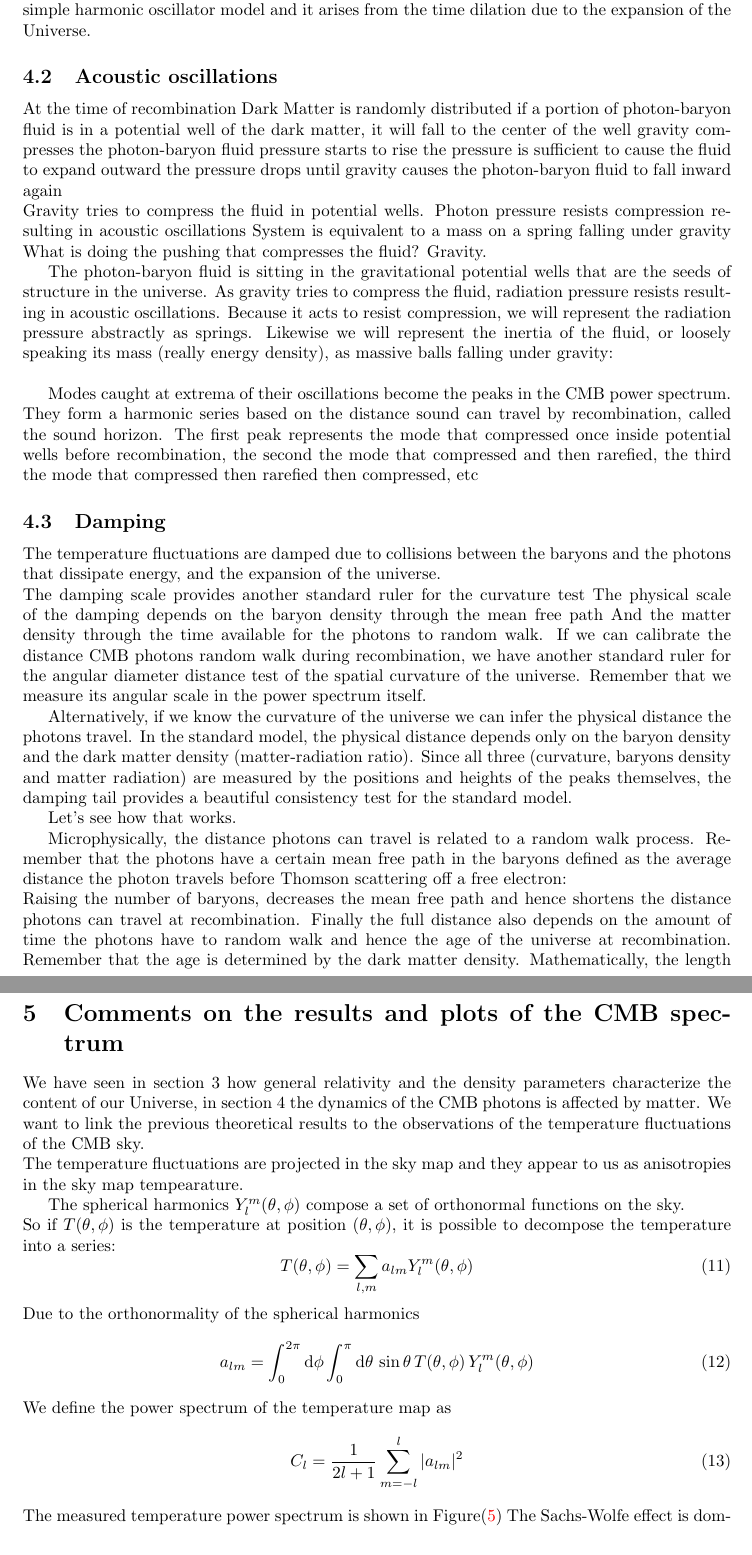
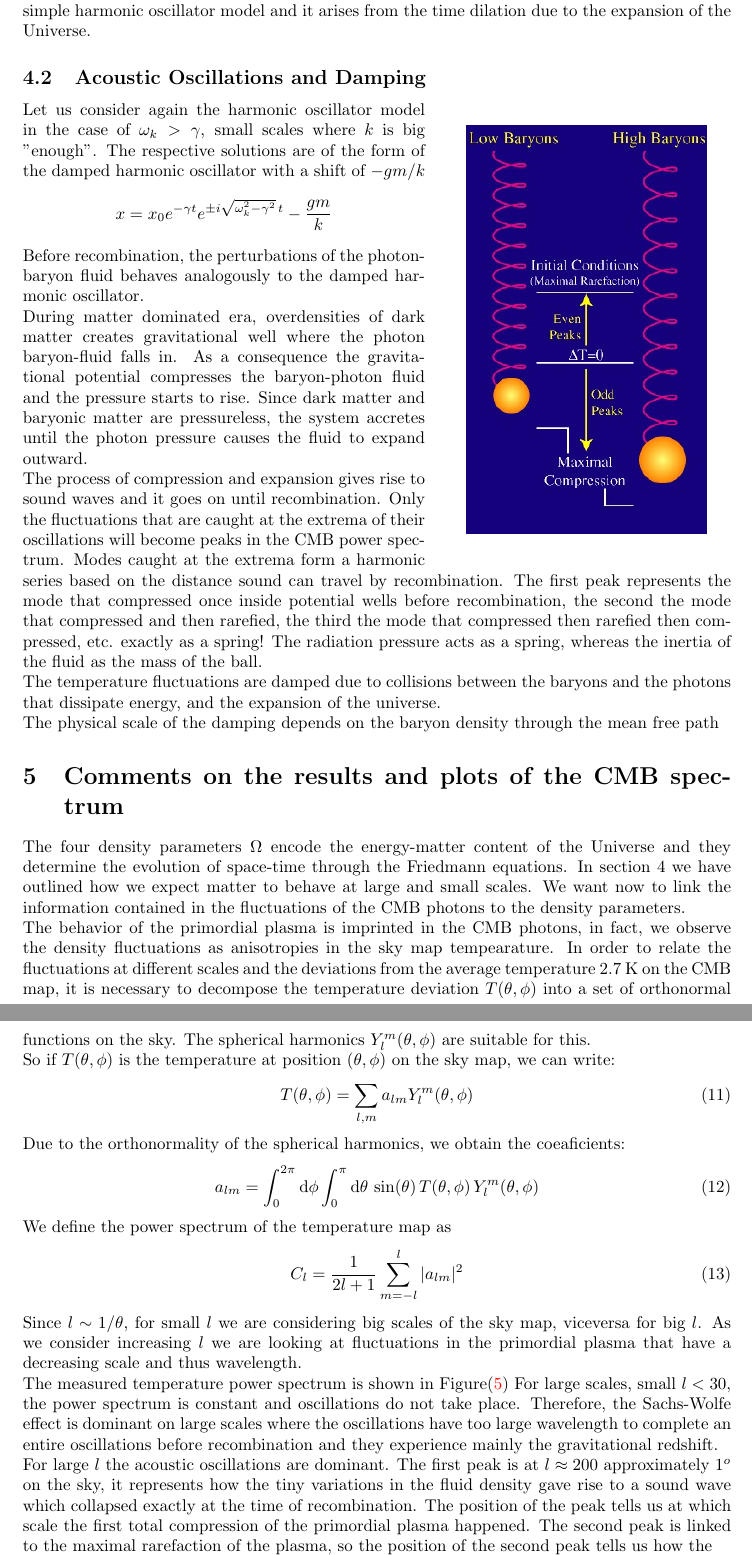
Before and after one commit to lorenzsp/CMB_and_dark_matter, a LaTeX document (paper/main.tex): two parts of pages 8 and 9 of 13, joined at a grey line, cut so that both start at the same text. Compiled offline with pdfLaTeX.

Commit message:
section 5

```diff
--- a/paper/main.tex
+++ b/paper/main.tex
@@ -28,7 +28,8 @@
 
 % for comments
 \usepackage{verbatim}
-
+% wrapping figures
+\usepackage{wrapfig}
 
 %  ---- my commands -------
 \newcommand{\bea}{\setlength{\jot}{10pt}\begin{eqnarray*}}
@@ -300,30 +301,33 @@ If we consider the fluctuations of the CMB on large scales, the photons that tri
 The theoretical result from the relativistic derivation gives a temperature fluctuation $\Theta = -\delta \Phi /(3c^2)$.
 The Sachse Wolfe effect takes into account an additional effect that cannot be explained with the simple harmonic oscillator model and it arises from the time dilation due to the expansion of the Universe.
 
-\subsection{Acoustic oscillations}
-At the time of recombination
-Dark Matter is randomly distributed
-if a portion of photon-baryon fluid is in a potential well of the dark matter, it will fall to the center of the well
-gravity compresses the photon-baryon fluid
-pressure starts to rise
-the pressure is sufficient to cause the fluid to expand outward
-the pressure drops until gravity causes the photon-baryon fluid to fall inward again\\
-Gravity tries to compress the fluid in potential wells.
-Photon pressure resists compression resulting in acoustic oscillations
-System is equivalent to a mass on a spring falling under gravity
-What is doing the pushing that compresses the fluid? Gravity.
+\subsection{Acoustic Oscillations and Damping}
+\begin{wrapfigure}{r}{6cm}
+\centering
+%\begin{figure}
+\includegraphics[scale=0.5]{baryonspring}
+%\end{figure}
+\end{wrapfigure}
+Let us consider again the harmonic oscillator model in the case of $\omega_k > \gamma$, small scales where $k$ is big "enough".
+The respective solutions are of the form of the damped harmonic oscillator with a shift of $-gm/k$
+\[
+x = x_0 e^{-\gamma t} e^{\pm i \sqrt{\omega_k ^2 - \gamma ^2} \, t} - \dfrac{g m}{k}
+\]
+Before recombination, the perturbations of the photon-baryon fluid behaves analogously to the damped harmonic oscillator.\\
+During matter dominated era, overdensities of dark matter creates gravitational well where the photon baryon-fluid falls in.
+As a consequence the gravitational potential compresses the baryon-photon fluid and the pressure starts to rise.
+Since dark matter and baryonic matter are pressureless, the system accretes until the photon pressure causes the fluid to expand outward.\\
+The process of compression and expansion gives rise to sound waves and it goes on until recombination.
+Only the fluctuations that are caught at the extrema of their oscillations will become peaks in the CMB power spectrum.
+Modes caught at the extrema form a harmonic series based on the distance sound can travel by recombination.
+The first peak represents the mode that compressed once inside potential wells before recombination, the second the mode that compressed and then rarefied, the third the mode that compressed then rarefied then compressed, etc. exactly as a spring!
+The radiation pressure acts as a spring, whereas the inertia of the fluid as the mass of the ball.\\
+The temperature fluctuations are damped due to collisions between the baryons and the photons that dissipate energy, and the expansion of the universe.\\
+%The damping scale provides another standard ruler for the curvature test
+The physical scale of the damping depends on the baryon density through the mean free path
+%And the matter density through the time available for the photons to random walk.
 
-The photon-baryon fluid is sitting in the gravitational potential wells that are the seeds of structure in the universe.  As gravity tries to compress the fluid, radiation pressure resists resulting in acoustic oscillations.  Because it acts to resist compression, we will represent the radiation pressure abstractly as springs.  Likewise we will represent the inertia of the fluid, or loosely speaking its mass (really energy density), as massive balls falling under gravity:\\
-
-Modes caught at extrema of their oscillations become the peaks in the CMB power spectrum.  They form a harmonic series based on the distance sound can travel by recombination, called the sound horizon.  The first peak represents the mode that compressed once inside potential wells before recombination, the second the mode that compressed and then rarefied, the third the mode that compressed then rarefied then compressed, etc
-
-
-
-\subsection{Damping}
-The temperature fluctuations are damped due to collisions between the baryons and the photons that dissipate energy, and the expansion of the universe.\\
-The damping scale provides another standard ruler for the curvature test
-The physical scale of the damping depends on the baryon density through the mean free path
-And the matter density through the time available for the photons to random walk.
+\begin{comment}
 If we can calibrate the distance CMB photons random walk during recombination, we have another standard ruler for the angular diameter distance test of the spatial curvature of the universe.  Remember that we measure its angular scale in the power spectrum itself.
 
 Alternatively, if we know the curvature of the universe we can infer the physical distance the photons travel.  In the standard model, the physical distance depends only on the baryon density and the dark matter density (matter-radiation ratio).  Since all three (curvature, baryons density and matter radiation) are measured by the positions and heights of the peaks themselves, the damping tail provides a beautiful consistency test for the standard model.
@@ -368,24 +375,28 @@ skip doppler effect
 
 
 \section{Comments on the results and plots of the CMB spectrum}
-We have seen in section 3 how general relativity and the density parameters  characterize the content of our Universe,  in section 4 the dynamics of the CMB photons is affected by matter.
-We want to link the previous theoretical results to the observations of the temperature fluctuations of the CMB sky.\\
-The temperature fluctuations are projected in the sky map and they appear to us as anisotropies in the sky map tempearature.
-
-The spherical harmonics $Y^{m} _{l} (\theta, \phi)$ compose a set of orthonormal functions on the sky.\\
-So if $T(\theta,\phi)$ is the temperature at position $(\theta,\phi)$, it is possible to decompose the temperature into a series:
+The four density parameters $\Omega$ encode the energy-matter content of the Universe and they determine the evolution of space-time through the Friedmann equations.
+In section 4 we have outlined how we expect matter to behave at large and small scales.
+We want now to link the information contained in the fluctuations of the CMB photons to the density parameters.\\
+The behavior of the primordial plasma is imprinted in the CMB photons, in fact, we observe the density fluctuations as anisotropies in the sky map tempearature.
+In order to relate the fluctuations at different scales and the deviations from the average temperature $2.7$ K on the CMB map, it is necessary to decompose the temperature deviation $T(\theta, \phi)$ into a set of orthonormal functions on the sky.
+The spherical harmonics $Y^{m} _{l} (\theta, \phi)$ are suitable for this.\\
+So if $T(\theta,\phi)$ is the temperature at position $(\theta,\phi)$ on the sky map,
+we can write:
 \begin{equation}
 T(\theta, \phi) = \sum _{l, m} a_{lm} Y^{m} _l (\theta, \phi)
 \end{equation}
-Due to the orthonormality of the spherical harmonics
+Due to the orthonormality of the spherical harmonics, we obtain the coeaficients:
 \begin{equation}
 a_{lm} = \int _0 ^{2 \pi} \dd \phi \int _0  ^{\pi} \dd \theta \,
-\sin \theta \, T(\theta, \phi) \, Y^{m} _l (\theta, \phi)
+\sin( \theta) \, T(\theta, \phi) \, Y^{m} _l (\theta, \phi)
  \end{equation}
- We define the power spectrum of the temperature map as
+We define the power spectrum of the temperature map as
  \begin{equation}
  C_l = \dfrac{1}{2l+1} \sum _{m=-l} ^{l} |a_{lm}|^2
  \end{equation}
+Since $l \sim 1/ \theta$, for small $l$ we are considering big scales of the sky map, viceversa for big $l$.
+As we consider increasing $l$ we are looking at fluctuations in the primordial plasma that have a decreasing  scale and thus wavelength.\\
 The measured temperature power spectrum is shown in Figure(\ref{temp_pow_spect})
 %
 %
@@ -398,8 +409,15 @@ The measured temperature power spectrum is shown in Figure(\ref{temp_pow_spect})
 %
 %
 %
-The Sachs-Wolfe effect is dominant on large scales, i.e. small l.\\
-The first peak is at $l \approx 200$ and the  acoustic oscillations take place.
+For large scales, small $l<30$, the power spectrum is constant and oscillations do not take place.
+Therefore, the Sachs-Wolfe effect is dominant on large scales where the oscillations have too large wavelength to complete an entire oscillations before recombination and they experience mainly the gravitational redshift.\\
+For large $l$ the acoustic oscillations are dominant.
+The first peak is at $l \approx 200$ approximately $1 ^o$ on the sky, it represents how the tiny variations in the fluid density gave rise to a sound wave which collapsed exactly at the time of recombination.
+The position of the peak tells us at which scale the first total compression of the primordial plasma happened.
+The second peak is linked to the maximal rarefaction of the plasma, so the position of the second peak tells us how the
+
+
+
 The damping effect is evident for $l>10^{3}$.\\
 
 \subsection{Dark Energy and Curvature}
```
Also changed, not shown: paper/baryonspring.jpg (added), paper/main.pdf, paper/main.tex (27 more changed lines), 5 other files.
